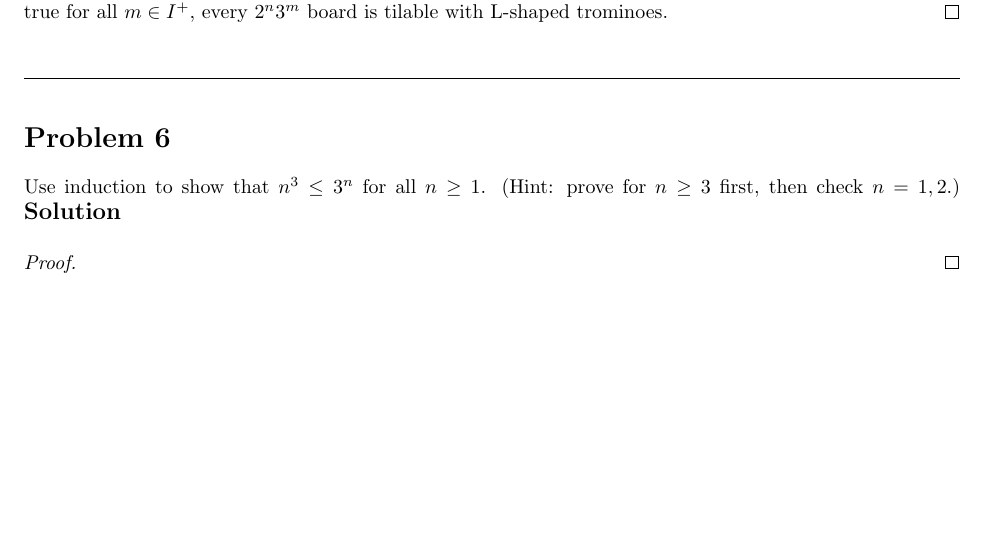
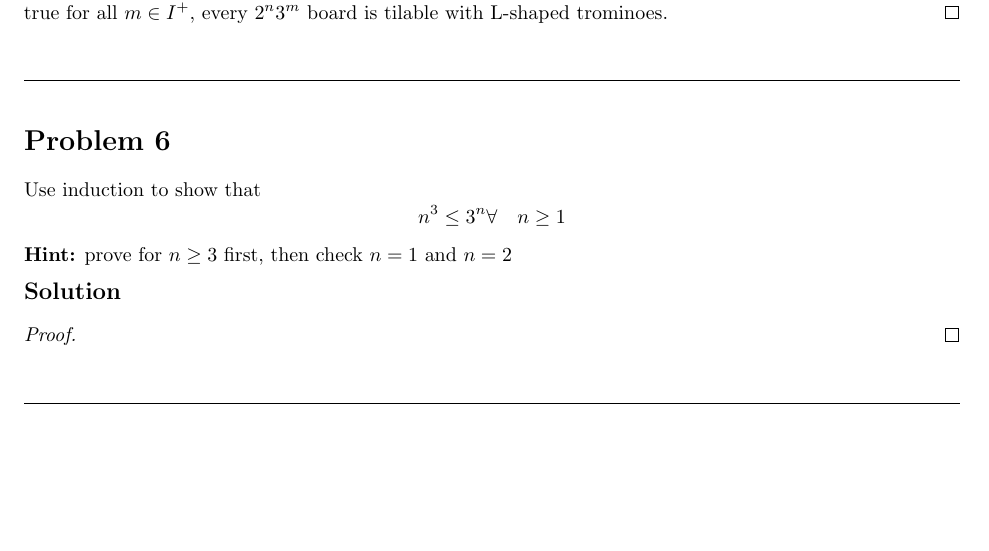
Before and after one commit to jiraroj-wir/MUIC-ICCS206-Discrete-Mathematic, a LaTeX problem sheet (HW2.tex): part of page 6 of 7, cut so that both start at the same text, the shorter picture padded with empty space. Compiled offline with pdfLaTeX.

Commit message:
hw2, problem 6; better question template

```diff
--- a/HW2.tex
+++ b/HW2.tex
@@ -344,7 +344,10 @@ Make sure whatever you prove is actually for 2n × 3m, $\forall n, m \ge 1$ boar
 \hrulefill
 
 \section*{Problem 6}
-Use induction to show that $n^3 \le 3^n$ for all $n \ge 1$. (Hint: prove for $n \ge 3$ first, then check $n=1,2$.)
+Use induction to show that
+\[n^3 \le 3^n \forall \quad n \ge 1\]
+\textbf{Hint:} prove for $n \ge 3$ first, then check $n=1$ and $n = 2$
+
 \medskip
 \solution
 
```
Also changed, not shown: HW2.tex (4 more changed lines).
